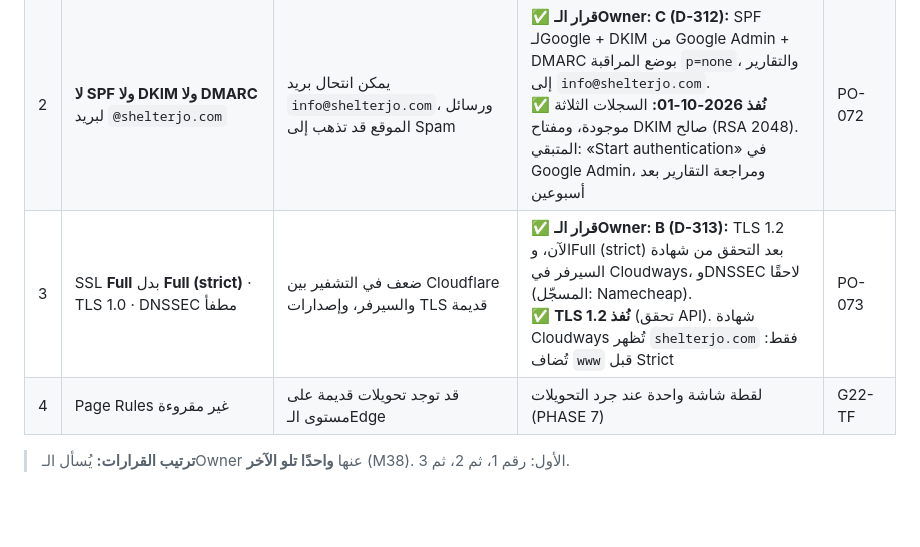
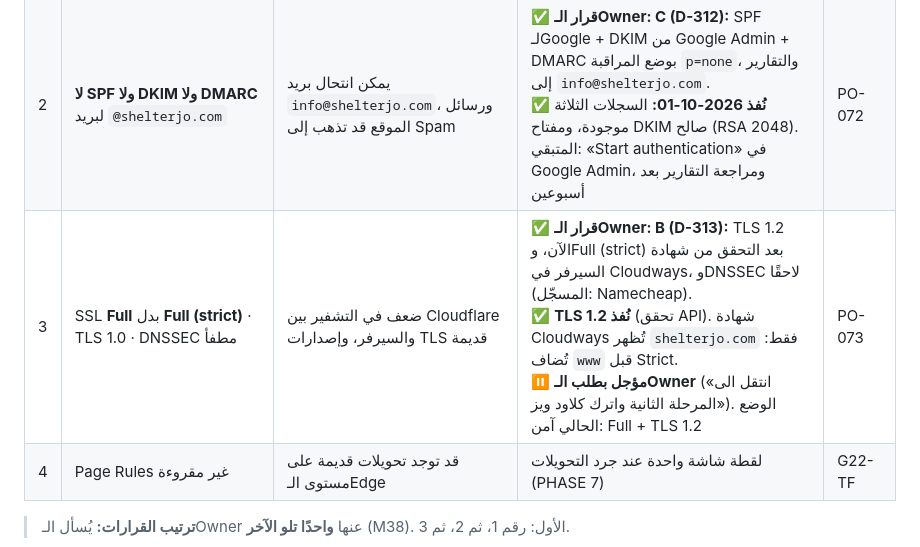
Before and after one commit to Shelterjo/SHELTER-WEBSITE, a Markdown page: docs/phase-01-discovery/25-cloudflare-audit-2026-10-01.md, the part around the change. Drawn GitHub-style; blank space fills up the shorter version.

```diff
--- a/docs/phase-01-discovery/25-cloudflare-audit-2026-10-01.md
+++ b/docs/phase-01-discovery/25-cloudflare-audit-2026-10-01.md
@@ -60,7 +60,7 @@
 |---|---|---|---|---|
 | 1 | **3 سجلات DNS-only** (`*` · `order` · `sweet`) تكشف عنوان السيرفر وتتجاوز حماية Cloudflare | يمكن مهاجمة السيرفر مباشرة دون WAF/DDoS، والزائر يرى تحذير شهادة على النطاقات الفرعية | ✅ **قرار الـOwner: A — الحذف (D-311).** الـWildcard أولًا. `order` (أُنشئ 2026-05-14) و`sweet` (أُنشئ 2026-09-22) حديثان، فيُؤكَّد عدم استخدامهما قبل الحذف.<br>✅ **نُفذ 2026-10-01:** الـOwner حذف الثلاثة، وتحقق بالقراءة: 9 سجلات متبقية، وwww يعمل والبريد (MX) سليم | PO-070 |
 | 2 | **لا SPF ولا DKIM ولا DMARC** لبريد `@shelterjo.com` | يمكن انتحال بريد `info@shelterjo.com`، ورسائل الموقع قد تذهب إلى Spam | ✅ **قرار الـOwner: C (D-312):** SPF لـGoogle + DKIM من Google Admin + DMARC بوضع المراقبة `p=none`، والتقارير إلى `info@shelterjo.com`.<br>✅ **نُفذ 2026-10-01:** السجلات الثلاثة موجودة، ومفتاح DKIM صالح (RSA 2048). المتبقي: «Start authentication» في Google Admin، ومراجعة التقارير بعد أسبوعين | PO-072 |
-| 3 | SSL **Full** بدل **Full (strict)** · TLS 1.0 · DNSSEC مطفأ | ضعف في التشفير بين Cloudflare والسيرفر، وإصدارات TLS قديمة | ✅ **قرار الـOwner: B (D-313):** TLS 1.2 الآن، وFull (strict) بعد التحقق من شهادة السيرفر في Cloudways، وDNSSEC لاحقًا (المسجّل: Namecheap).<br>✅ **TLS 1.2 نُفذ** (تحقق API). شهادة Cloudways تُظهر `shelterjo.com` فقط: تُضاف `www` قبل Strict | PO-073 |
+| 3 | SSL **Full** بدل **Full (strict)** · TLS 1.0 · DNSSEC مطفأ | ضعف في التشفير بين Cloudflare والسيرفر، وإصدارات TLS قديمة | ✅ **قرار الـOwner: B (D-313):** TLS 1.2 الآن، وFull (strict) بعد التحقق من شهادة السيرفر في Cloudways، وDNSSEC لاحقًا (المسجّل: Namecheap).<br>✅ **TLS 1.2 نُفذ** (تحقق API). شهادة Cloudways تُظهر `shelterjo.com` فقط: تُضاف `www` قبل Strict.<br>⏸ **مؤجل بطلب الـOwner** («انتقل الى المرحلة الثانية واترك كلاود ويز»). الوضع الحالي آمن: Full + TLS 1.2 | PO-073 |
 | 4 | Page Rules غير مقروءة | قد توجد تحويلات قديمة على مستوى الـEdge | لقطة شاشة واحدة عند جرد التحويلات (PHASE 7) | G22-TF |
 
 > **ترتيب القرارات:** يُسأل الـOwner عنها **واحدًا تلو الآخر** (M38). الأول: رقم 1، ثم 2، ثم 3.
```
Also changed, not shown: docs/PENDING-OWNER-INPUT.md (+1 -1 lines).
